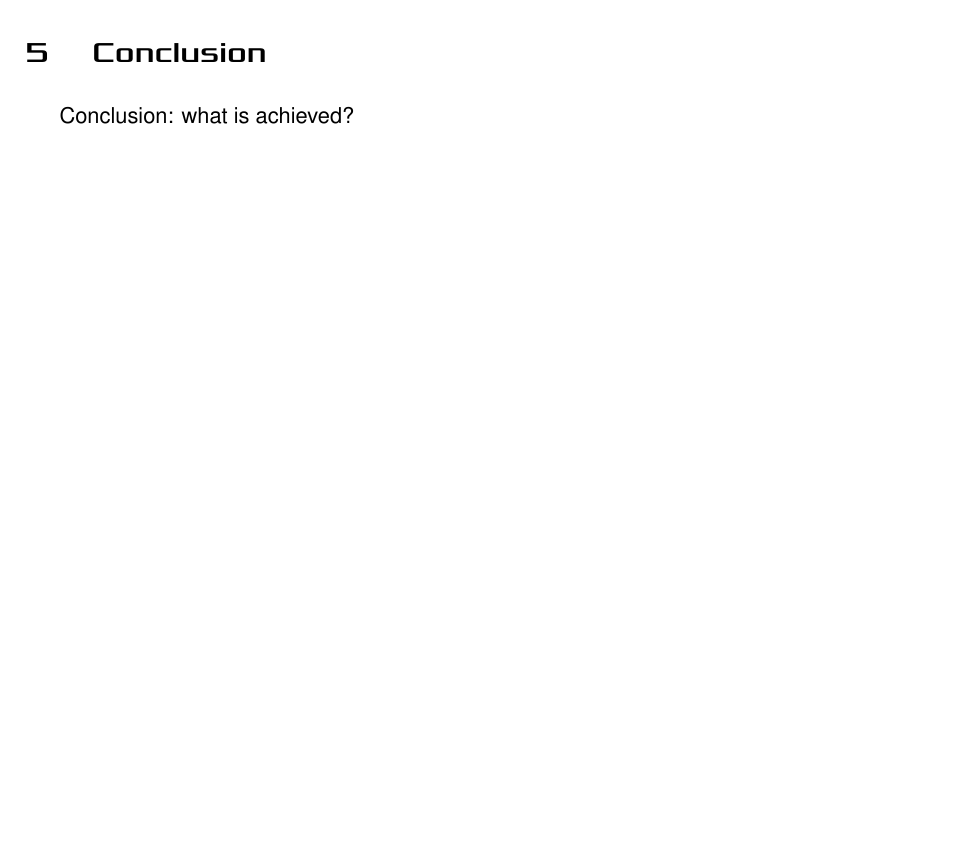
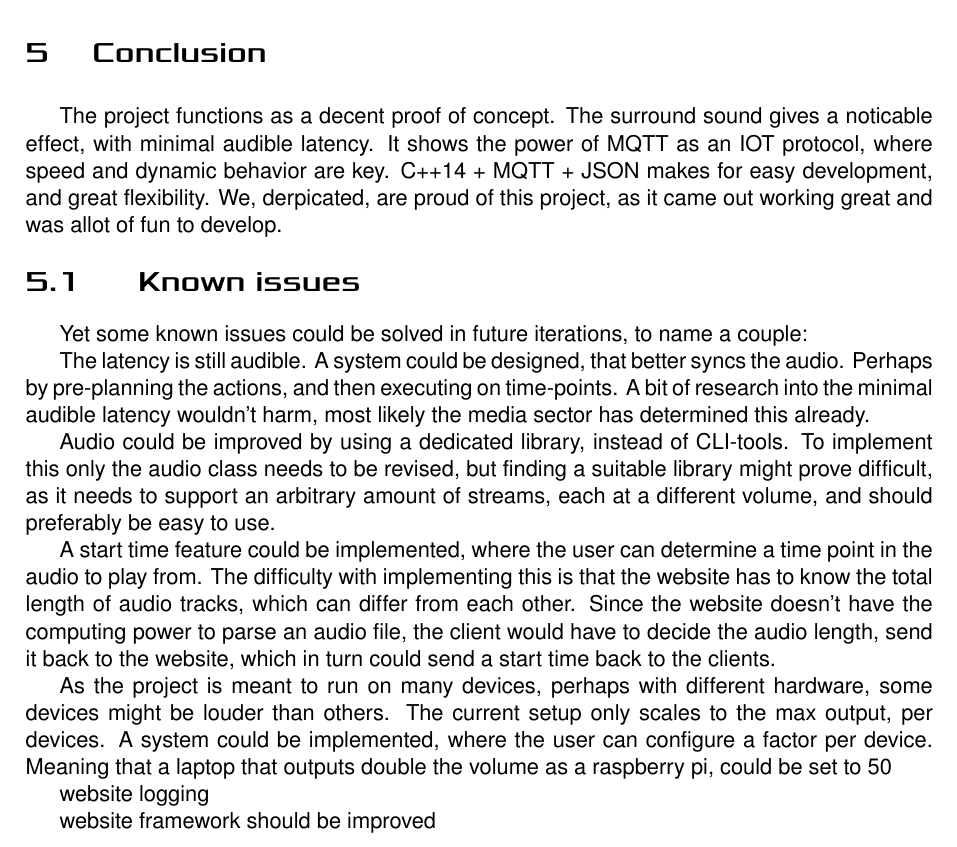
Before and after one commit to derpicated/dynamic_network_of_speakers, a LaTeX document (docs/main.tex, which reads docs/chapters/conclusion.tex): part of page 19 of 21 before the commit and part of page 20 of 22 after it, cut so that both start at the same text, the shorter picture padded with empty space. Compiled offline with XeLaTeX.

Commit message:
add conclusion to documentation

```diff
--- a/docs/chapters/conclusion.tex
+++ b/docs/chapters/conclusion.tex
@@ -1 +1,30 @@
-Conclusion: what is achieved?
+The project functions as a decent proof of concept. The surround sound gives a noticable effect, with minimal audible latency.
+It shows the power of MQTT as an IOT protocol, where speed and dynamic behavior are key. C++14 + MQTT + JSON makes for easy development, and great flexibility.
+We, derpicated, are proud of this project, as it came out working great and was allot of fun to develop.
+
+\section{Known issues}
+Yet some known issues could be solved in future iterations, to name a couple:
+
+
+The latency is still audible. A system could be designed, that better syncs the audio. Perhaps by pre-planning the actions, and then executing on time-points.
+A bit of research into the minimal audible latency wouldn't harm, most likely the media sector has determined this already.
+
+
+Audio could be improved by using a dedicated library, instead of CLI-tools.
+To implement this only the audio class needs to be revised, but finding a suitable library might prove difficult,
+as it needs to support an arbitrary amount of streams, each at a different volume, and should preferably be easy to use.
+
+
+A start time feature could be implemented, where the user can determine a time point in the audio to play from.
+The difficulty with implementing this is that the website has to know the total length of audio tracks, which can differ from each other.
+Since the website doesn't have the computing power to parse an audio file, the client would have to decide the audio length, send it back to the website, which in turn could send a start time back to the clients.
+
+
+As the project is meant to run on many devices, perhaps with different hardware, some devices might be louder than others.
+The current setup only scales to the max output, per devices. A system could be implemented, where the user can configure a factor per device.
+Meaning that a laptop that outputs double the volume as a raspberry pi, could be set to 50% max volume. Only an extra config parameter would be needed.
+
+
+website logging
+
+website framework should be improved
```
